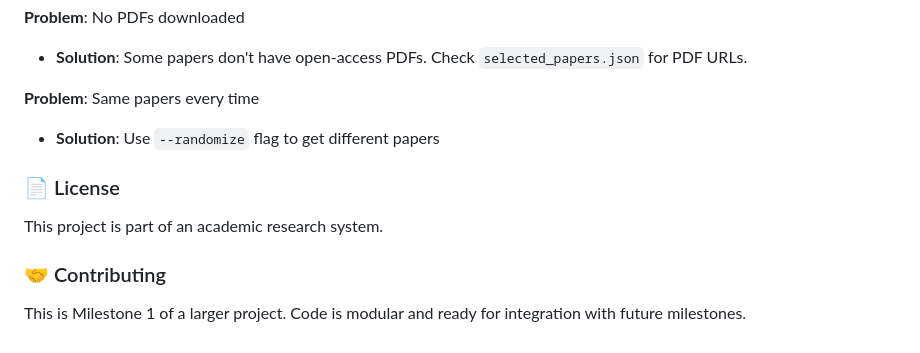
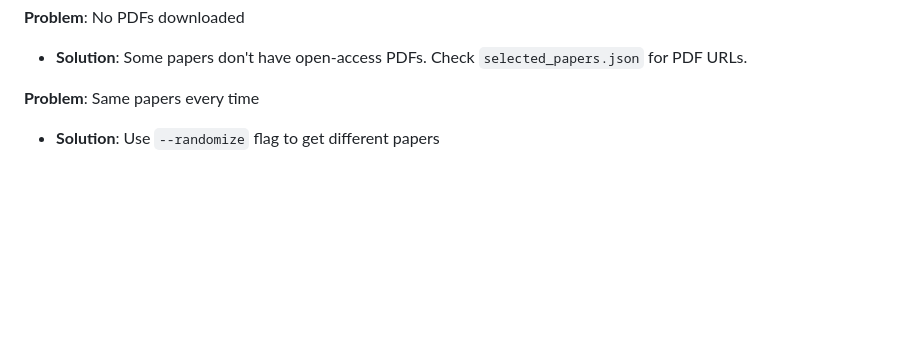
Before and after one commit to vedanth-raj/R-A, a Markdown page: README.md, the part around the change. GitHub-like rendering; blank space fills up the shorter version.

Commit message:
Update README
Removed license and contributing sections from README.

```diff
--- a/README.md
+++ b/README.md
@@ -240,11 +240,3 @@ Output: Full details of all saved papers
 
 **Problem**: Same papers every time
 - **Solution**: Use `--randomize` flag to get different papers
-
-### 📄 License
-
-This project is part of an academic research system.
-
-### 🤝 Contributing
-
-This is Milestone 1 of a larger project. Code is modular and ready for integration with future milestones.
```
